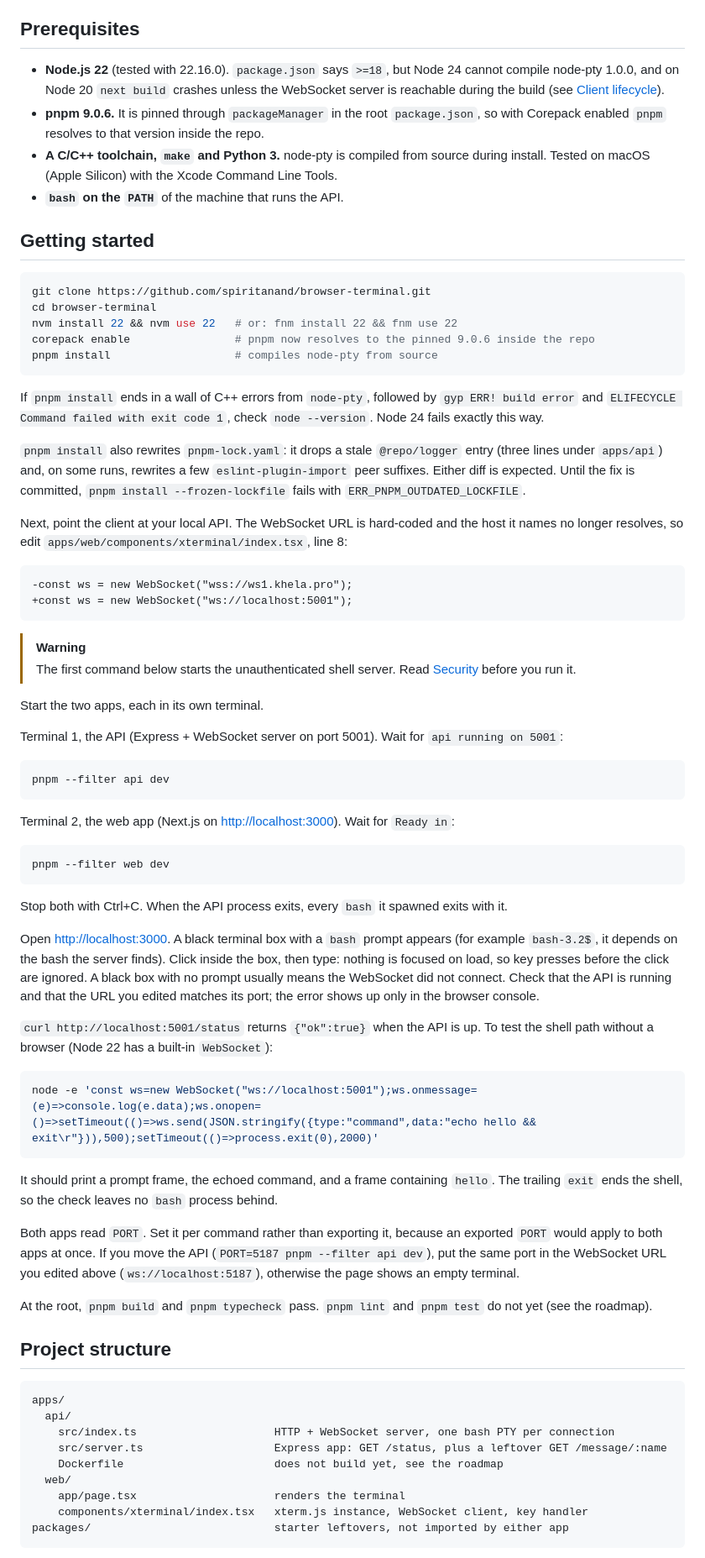
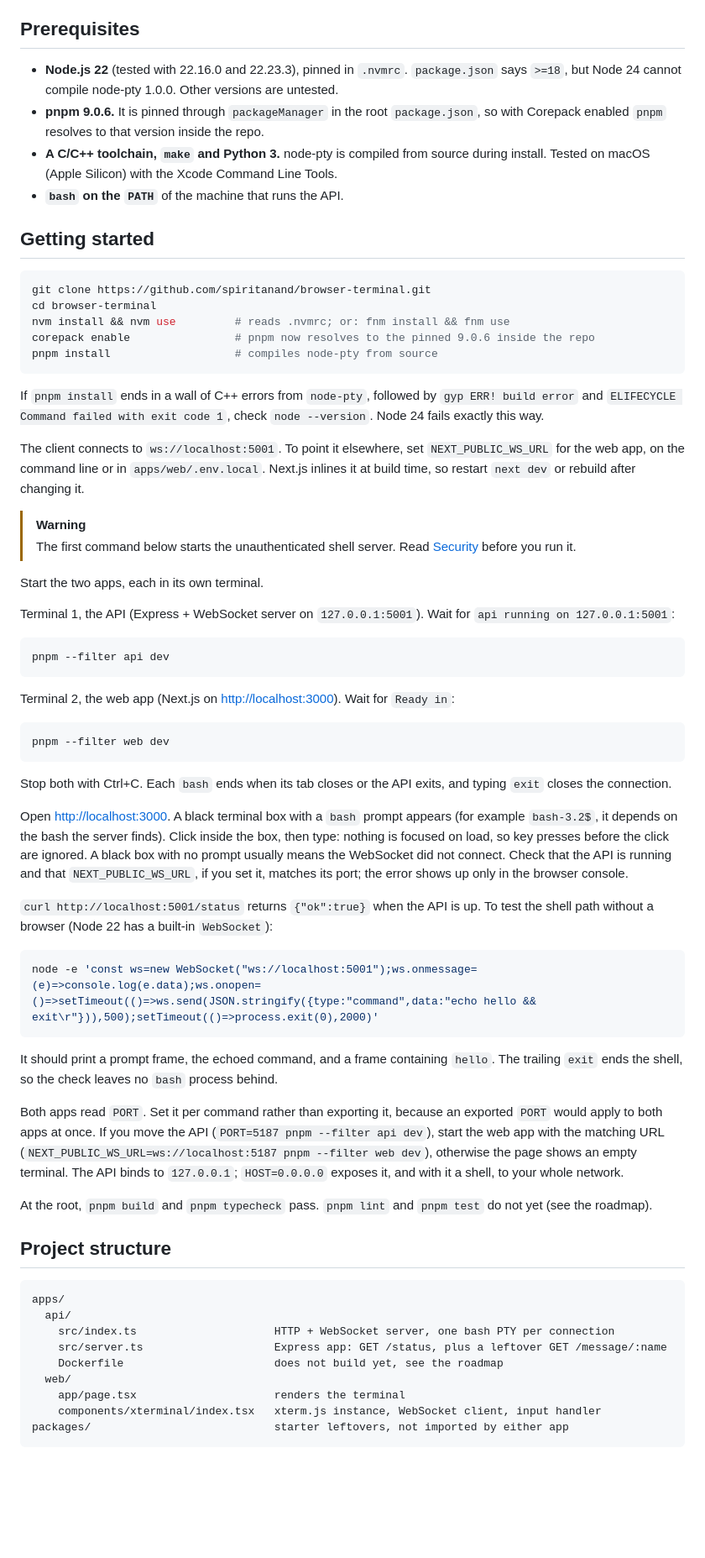
Before and after one commit to spiritanand/browser-terminal, a Markdown page: README.md, the part around one of its changes. Shown at 84% size. Rendered like a GitHub page; blank space fills up the shorter version.

````diff
--- a/README.md
+++ b/README.md
@@ -52,7 +52,7 @@ The shell echoes what you type, which is why the character you pressed comes bac
 
 ## Prerequisites
 
-- **Node.js 22** (tested with 22.16.0). `package.json` says `>=18`, but Node 24 cannot compile node-pty 1.0.0, and on Node 20 `next build` crashes unless the WebSocket server is reachable during the build (see [Client lifecycle](#known-limitations-and-roadmap)).
+- **Node.js 22** (tested with 22.16.0 and 22.23.3), pinned in `.nvmrc`. `package.json` says `>=18`, but Node 24 cannot compile node-pty 1.0.0. Other versions are untested.
 - **pnpm 9.0.6.** It is pinned through `packageManager` in the root `package.json`, so with Corepack enabled `pnpm` resolves to that version inside the repo.
 - **A C/C++ toolchain, `make` and Python 3.** node-pty is compiled from source during install. Tested on macOS (Apple Silicon) with the Xcode Command Line Tools.
 - **`bash` on the `PATH`** of the machine that runs the API.
@@ -62,28 +62,21 @@ The shell echoes what you type, which is why the character you pressed comes bac
 ```sh
 git clone https://github.com/spiritanand/browser-terminal.git
 cd browser-terminal
-nvm install 22 && nvm use 22   # or: fnm install 22 && fnm use 22
+nvm install && nvm use         # reads .nvmrc; or: fnm install && fnm use
 corepack enable                # pnpm now resolves to the pinned 9.0.6 inside the repo
 pnpm install                   # compiles node-pty from source
 ```
 
 If `pnpm install` ends in a wall of C++ errors from `node-pty`, followed by `gyp ERR! build error` and `ELIFECYCLE Command failed with exit code 1`, check `node --version`. Node 24 fails exactly this way.
 
-`pnpm install` also rewrites `pnpm-lock.yaml`: it drops a stale `@repo/logger` entry (three lines under `apps/api`) and, on some runs, rewrites a few `eslint-plugin-import` peer suffixes. Either diff is expected. Until the fix is committed, `pnpm install --frozen-lockfile` fails with `ERR_PNPM_OUTDATED_LOCKFILE`.
-
-Next, point the client at your local API. The WebSocket URL is hard-coded and the host it names no longer resolves, so edit `apps/web/components/xterminal/index.tsx`, line 8:
-
-```diff
--const ws = new WebSocket("wss://ws1.khela.pro");
-+const ws = new WebSocket("ws://localhost:5001");
-```
+The client connects to `ws://localhost:5001`. To point it elsewhere, set `NEXT_PUBLIC_WS_URL` for the web app, on the command line or in `apps/web/.env.local`. Next.js inlines it at build time, so restart `next dev` or rebuild after changing it.
 
 > [!WARNING]
 > The first command below starts the unauthenticated shell server. Read [Security](#security) before you run it.
 
 Start the two apps, each in its own terminal.
 
-Terminal 1, the API (Express + WebSocket server on port 5001). Wait for `api running on 5001`:
+Terminal 1, the API (Express + WebSocket server on `127.0.0.1:5001`). Wait for `api running on 127.0.0.1:5001`:
 
 ```sh
 pnpm --filter api dev
@@ -95,9 +88,9 @@ Terminal 2, the web app (Next.js on <http://localhost:3000>). Wait for `Ready in
 pnpm --filter web dev
 ```
 
-Stop both with Ctrl+C. When the API process exits, every `bash` it spawned exits with it.
+Stop both with Ctrl+C. Each `bash` ends when its tab closes or the API exits, and typing `exit` closes the connection.
 
-Open <http://localhost:3000>. A black terminal box with a `bash` prompt appears (for example `bash-3.2$`, it depends on the bash the server finds). Click inside the box, then type: nothing is focused on load, so key presses before the click are ignored. A black box with no prompt usually means the WebSocket did not connect. Check that the API is running and that the URL you edited matches its port; the error shows up only in the browser console.
+Open <http://localhost:3000>. A black terminal box with a `bash` prompt appears (for example `bash-3.2$`, it depends on the bash the server finds). Click inside the box, then type: nothing is focused on load, so key presses before the click are ignored. A black box with no prompt usually means the WebSocket did not connect. Check that the API is running and that `NEXT_PUBLIC_WS_URL`, if you set it, matches its port; the error shows up only in the browser console.
 
 `curl http://localhost:5001/status` returns `{"ok":true}` when the API is up. To test the shell path without a browser (Node 22 has a built-in `WebSocket`):
 
@@ -107,7 +100,7 @@ node -e 'const ws=new WebSocket("ws://localhost:5001");ws.onmessage=(e)=>console
 
 It should print a prompt frame, the echoed command, and a frame containing `hello`. The trailing `exit` ends the shell, so the check leaves no `bash` process behind.
 
-Both apps read `PORT`. Set it per command rather than exporting it, because an exported `PORT` would apply to both apps at once. If you move the API (`PORT=5187 pnpm --filter api dev`), put the same port in the WebSocket URL you edited above (`ws://localhost:5187`), otherwise the page shows an empty terminal.
+Both apps read `PORT`. Set it per command rather than exporting it, because an exported `PORT` would apply to both apps at once. If you move the API (`PORT=5187 pnpm --filter api dev`), start the web app with the matching URL (`NEXT_PUBLIC_WS_URL=ws://localhost:5187 pnpm --filter web dev`), otherwise the page shows an empty terminal. The API binds to `127.0.0.1`; `HOST=0.0.0.0` exposes it, and with it a shell, to your whole network.
 
 At the root, `pnpm build` and `pnpm typecheck` pass. `pnpm lint` and `pnpm test` do not yet (see the roadmap).
 
@@ -121,7 +114,7 @@ apps/
     Dockerfile                       does not build yet, see the roadmap
   web/
     app/page.tsx                     renders the terminal
-    components/xterminal/index.tsx   xterm.js instance, WebSocket client, key handler
+    components/xterminal/index.tsx   xterm.js instance, WebSocket client, input handler
 packages/                            starter leftovers, not imported by either app
 ```
 
````
Also changed, not shown: other parts of README.md (+8 -12 lines).
